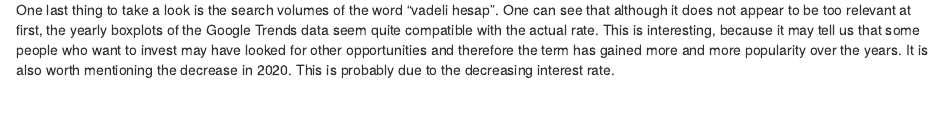
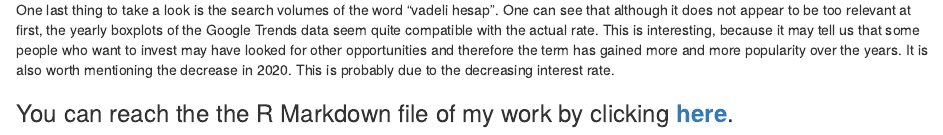
Before and after one commit to BU-IE-360/fall20-ozgurkv, an R Markdown document (Files/Homework_1.Rmd): the page in a window 1100 px wide, from 9460 px down. The pictures show the output file Files/Homework_1.html that the author committed with the source, opened offline.

Commit message:
Added a Link

````diff
--- a/Files/Homework_1.Rmd
+++ b/Files/Homework_1.Rmd
@@ -186,3 +186,5 @@ euroboxplot_term2
 ```
 
 One last thing to take a look is the search volumes of the word "vadeli hesap". One can see that although it does not appear to be too relevant at first, the yearly boxplots of the Google Trends data seem quite compatible with the actual rate. This is interesting, because it may tell us that some people who want to invest may have looked for other opportunities and therefore the term has gained more and more popularity over the years. It is also worth mentioning the decrease in 2020. This is probably due to the decreasing interest rate.
+
+### You can reach the the R Markdown file of my work by clicking [**here**](https://github.com/BU-IE-360/fall20-ozgurkv/blob/master/Files/Homework_1.Rmd).
````
Also changed, not shown: Files/Homework_1.html.
